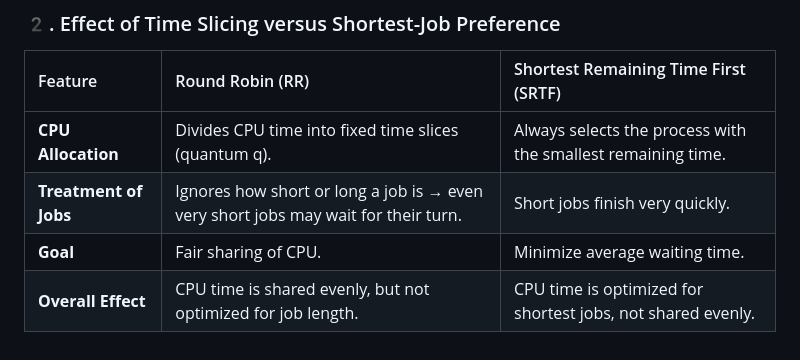
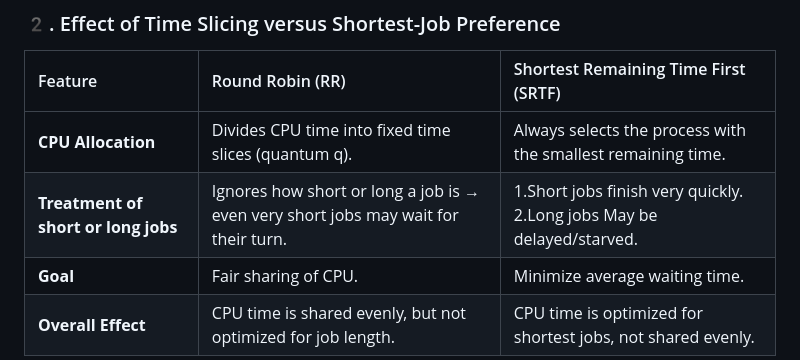
Before and after one commit to eng-boda/CS241-Operating-System-Project, a Markdown page: README.md, the part around the change. Drawn GitHub-style.

```diff
--- a/README.md
+++ b/README.md
@@ -28,7 +28,7 @@ This simulator focuses on the critical balance between **Fairness** and **Effici
 | Feature | Round Robin (RR) | Shortest Remaining Time First (SRTF) |
 | :--- | :--- | :--- |
 | **CPU Allocation** | Divides CPU time into fixed time slices (quantum q). | Always selects the process with the smallest remaining time. |
-| **Treatment of Jobs** | Ignores how short or long a job is → even very short jobs may wait for their turn. | Short jobs finish very quickly. |
+| **Treatment of short or long jobs** | Ignores how short or long a job is → even very short jobs may wait for their turn. | 1.Short jobs finish very quickly. <br>2.Long jobs May be delayed/starved. |
 | **Goal** | Fair sharing of CPU. | Minimize average waiting time. |
 | **Overall Effect** | CPU time is shared evenly, but not optimized for job length. | CPU time is optimized for shortest jobs, not shared evenly. |
 
```
